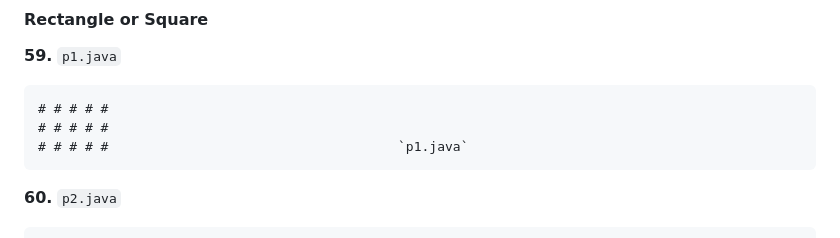
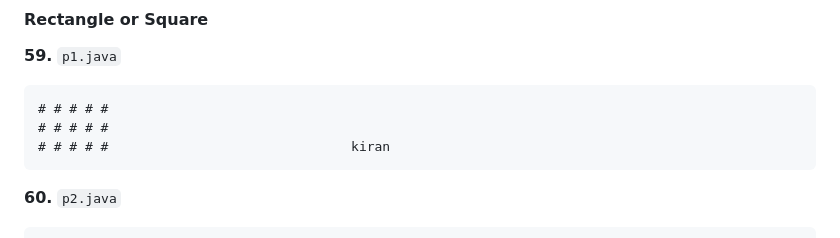
Before and after one commit to kiranraoboinapally/java-web-dev-practice, a Markdown page: ques.md, the part around the change. Rendered like a GitHub page.

````diff
--- a/ques.md
+++ b/ques.md
@@ -203,7 +203,7 @@ Certainly! Below is a comprehensive and organized list of **all the patterns, pr
 ```
 # # # # #
 # # # # #
-# # # # #                                     `p1.java`
+# # # # #                               kiran
 ```
 **60.**
 `p2.java`
````
